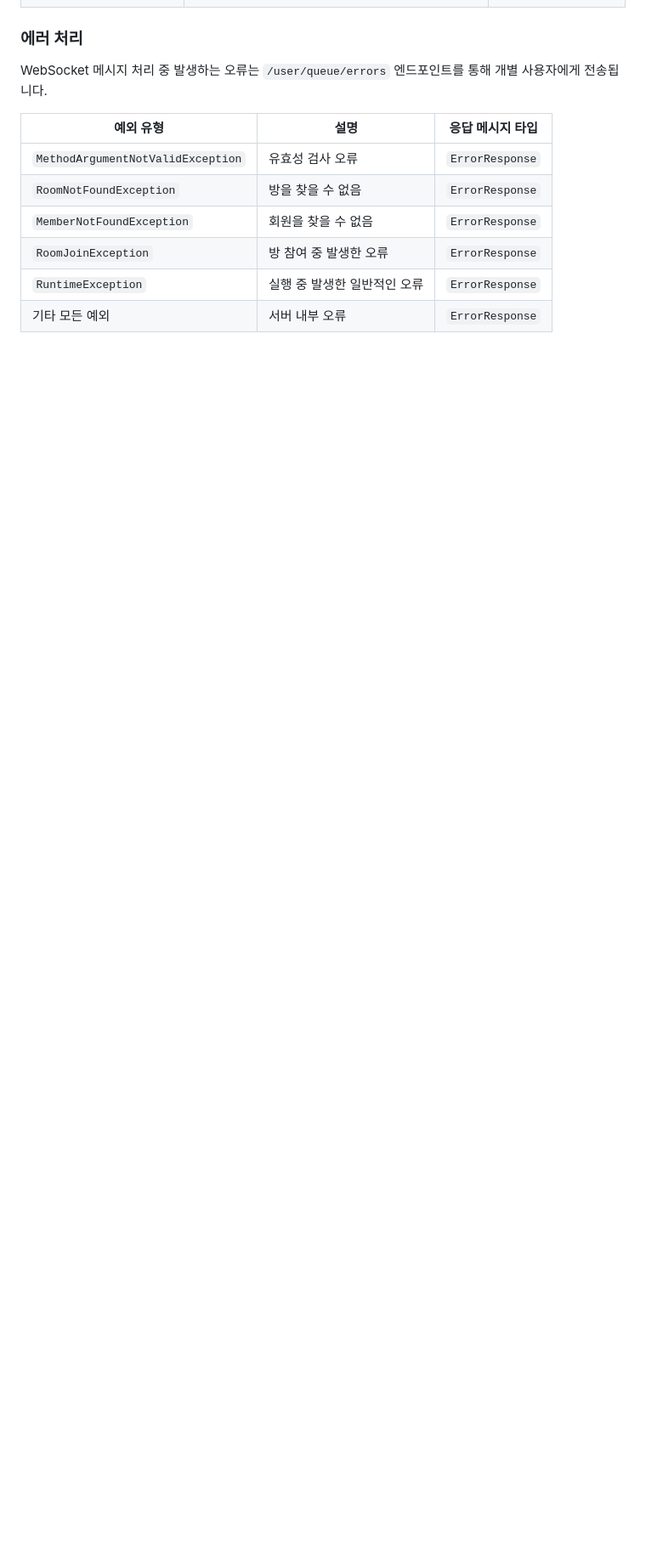
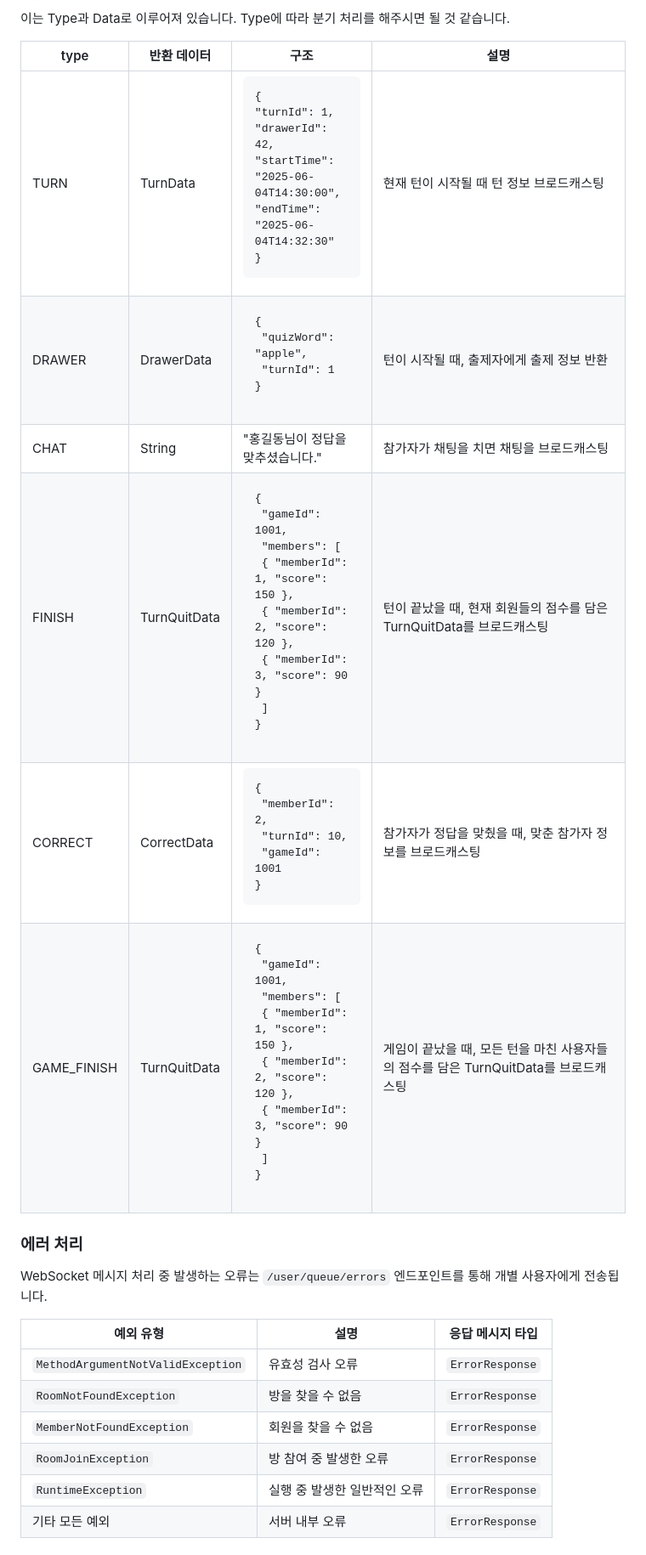
Before and after one commit to woosuk1/sketch-quiz-server, a Markdown page: API.md, the part around one of its changes. Shown at 85% size. GitHub-like rendering; blank space fills up the shorter version.

```diff
--- a/API.md
+++ b/API.md
@@ -53,3 +69,13 @@ WebSocket 연결은 JWT 토큰 기반 인증을 사용합니다.
+이는 Type과 Data로 이루어져 있습니다. Type에 따라 분기 처리를 해주시면 될 것 같습니다.
+
+| type  | 반환 데이터       | 구조                                                                                                                                                                                    | 설명                     |
+|-------|--------------|---------------------------------------------------------------------------------------------------------------------------------------------------------------------------------------|------------------------|
+| TURN  | TurnData     | <pre>{<br>"turnId": 1,<br>"drawerId": 42,<br>"startTime": "2025-06-04T14:30:00",<br>"endTime": "2025-06-04T14:32:30"<br>}</pre>                                                       | 현재 턴이 시작될 때 턴 정보 브로드캐스팅 |
+| DRAWER | DrawerData   | <pre>{<br>  "quizWord": "apple",<br>  "turnId": 1<br>}</pre>                                                                                                                          | 턴이 시작될 때, 출제자에게 출제 정보 반환 |
+| CHAT | String       | "홍길동님이 정답을 맞추셨습니다."                                                                                                                                                                   | 참가자가 채팅을 치면 채팅을 브로드캐스팅 |
+| FINISH | TurnQuitData | <pre>{<br>  "gameId": 1001,<br>  "members": [<br>    { "memberId": 1, "score": 150 },<br>    { "memberId": 2, "score": 120 },<br>    { "memberId": 3, "score": 90 }<br>  ]<br>}</pre> | 턴이 끝났을 때, 현재 회원들의 점수를 담은 TurnQuitData를 브로드캐스팅 |
+| CORRECT | CorrectData  |  <pre>{<br>  "memberId": 2,<br>  "turnId": 10,<br>  "gameId": 1001<br>}</pre>                                                                                                         | 참가자가 정답을 맞췄을 때, 맞춘 참가자 정보를 브로드캐스팅 |
+| GAME_FINISH | TurnQuitData | <pre>{<br>  "gameId": 1001,<br>  "members": [<br>    { "memberId": 1, "score": 150 },<br>    { "memberId": 2, "score": 120 },<br>    { "memberId": 3, "score": 90 }<br>  ]<br>}</pre> | 게임이 끝났을 때, 모든 턴을 마친 사용자들의 점수를 담은 TurnQuitData를 브로드캐스팅 |
 
 ### 에러 처리
 
```
Also changed, not shown: other parts of API.md (+29 -13 lines).
